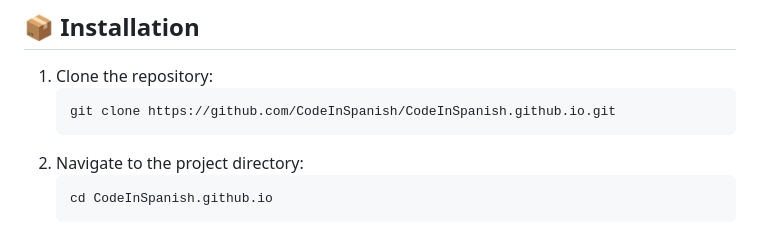
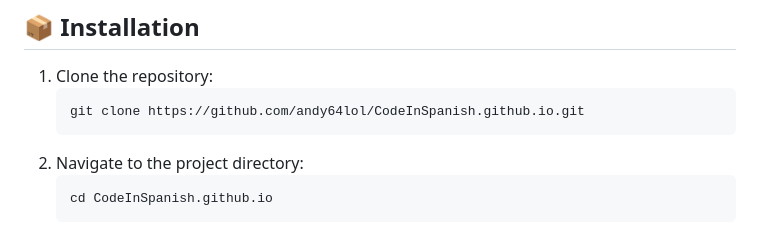
Before and after one commit to andy64lol/CodeInSpanish.github.io, a Markdown page: README.md, the part around the change. Rendered like a GitHub page.

````diff
--- a/README.md
+++ b/README.md
@@ -15,7 +15,7 @@
 ## 📦 Installation
 1. Clone the repository:
    ```sh
-   git clone https://github.com/CodeInSpanish/CodeInSpanish.github.io.git
+   git clone https://github.com/andy64lol/CodeInSpanish.github.io.git
    ```
 2. Navigate to the project directory:
    ```sh
````
